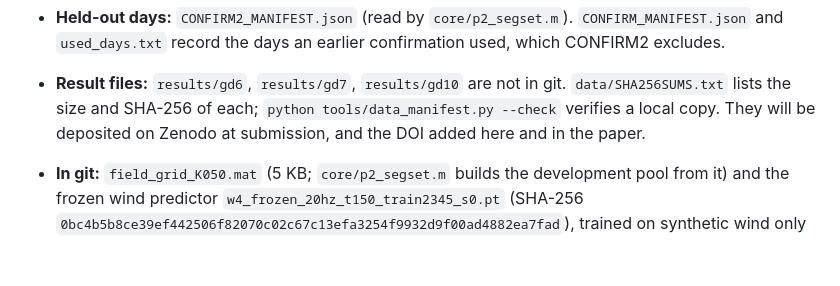
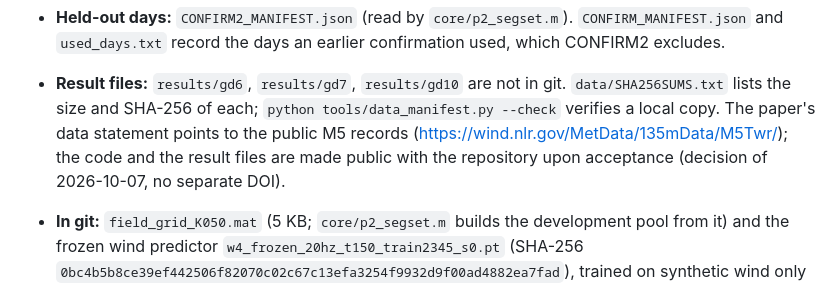
Before and after one commit to nxb513/paw-mobadc, a Markdown page: README.md, the part around the change. GitHub-like rendering; blank space fills up the shorter version.

Commit message:
Data statement points to the public M5 records; no separate DOI (decision of 2026-10-07)
Co-Authored-By: Claude Opus 5.5 <noreply@anthropic.com>

```diff
--- a/README.md
+++ b/README.md
@@ -151,8 +151,9 @@ pandoc-crossref filter: `--filter pandoc-crossref`).
 - **Held-out days:** `CONFIRM2_MANIFEST.json` (read by `core/p2_segset.m`). `CONFIRM_MANIFEST.json` and
   `used_days.txt` record the days an earlier confirmation used, which CONFIRM2 excludes.
 - **Result files:** `results/gd6`, `results/gd7`, `results/gd10` are not in git. `data/SHA256SUMS.txt` lists the
-  size and SHA-256 of each; `python tools/data_manifest.py --check` verifies a local copy. They will be deposited on
-  Zenodo at submission, and the DOI added here and in the paper.
+  size and SHA-256 of each; `python tools/data_manifest.py --check` verifies a local copy. The paper's data statement
+  points to the public M5 records (https://wind.nlr.gov/MetData/135mData/M5Twr/); the code and the result files are
+  made public with the repository upon acceptance (decision of 2026-10-07, no separate DOI).
 - **In git:** `field_grid_K050.mat` (5 KB; `core/p2_segset.m` builds the development pool from it) and the frozen
   wind predictor `w4_frozen_20hz_t150_train2345_s0.pt` (SHA-256
   `0bc4b5b8ce39ef442506f82070c02c67c13efa3254f9932d9f00ad4882ea7fad`), trained on synthetic wind only and never
```
Also changed, not shown: CLAUDE.md (+4 -3 lines).
